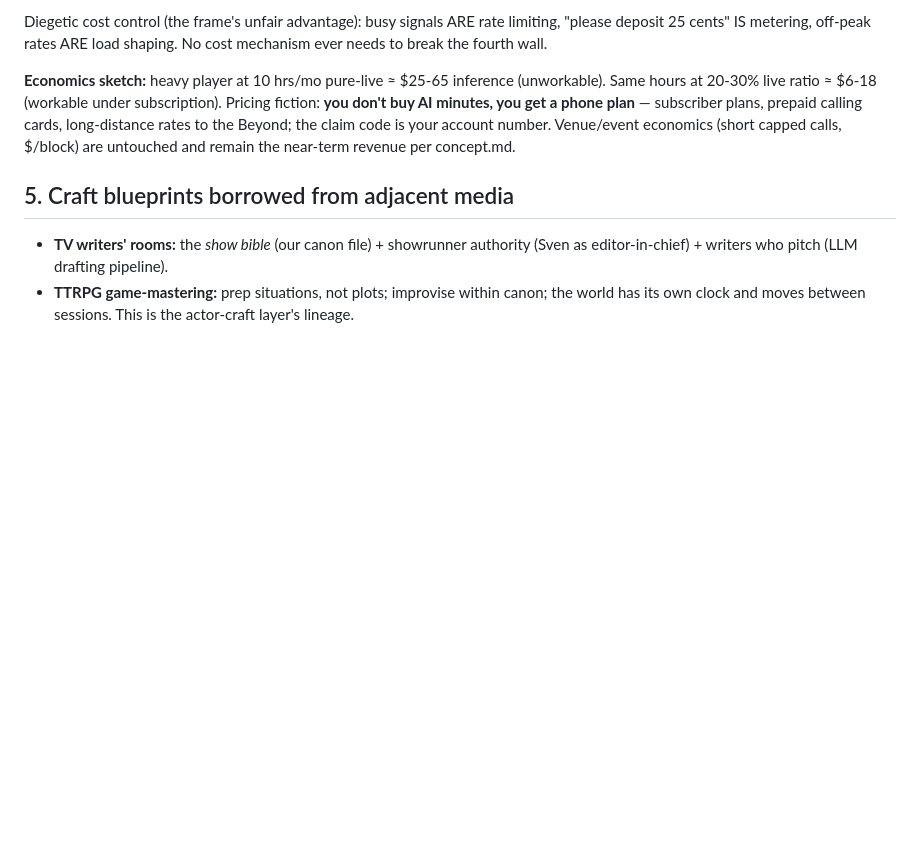
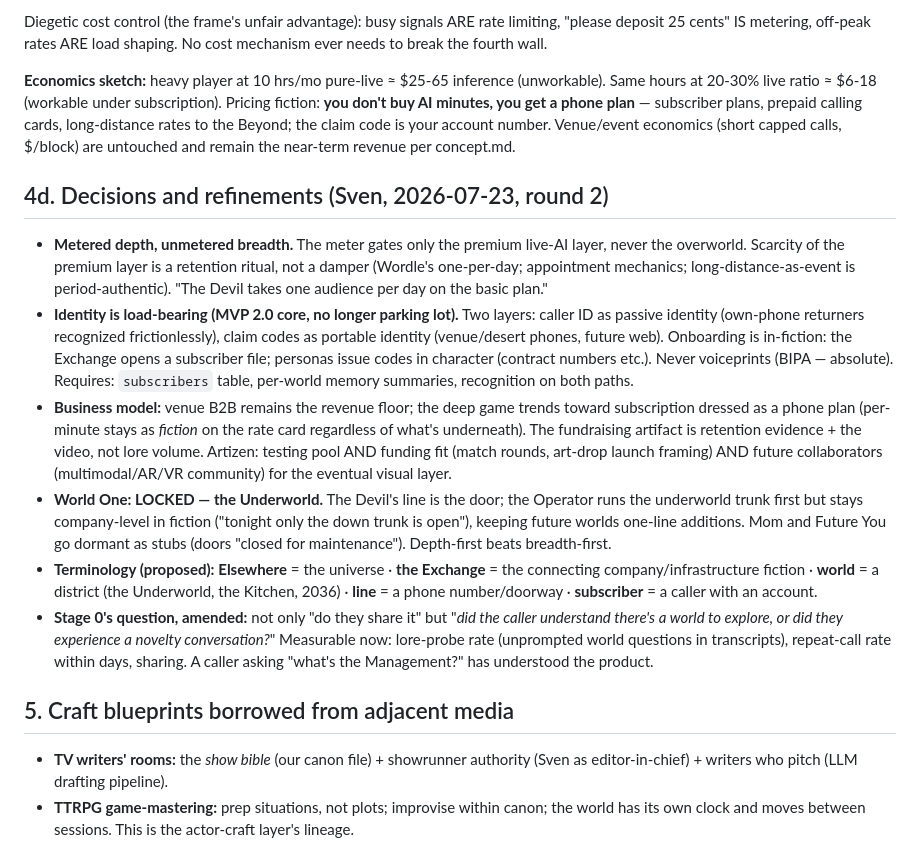
Before and after one commit to iamsvenh/ElsewhereTelCo, a Markdown page: docs/vision-world-company.md, the part around the change. Drawn GitHub-style; blank space fills up the shorter version.

Commit message:
docs: vision round 2 — World One locked (the Underworld), identity load-bearing, metered depth
Metered depth / unmetered breadth as the cost resolution; two-layer
identity (caller ID + claim codes) promoted to MVP 2.0 core; business
model = venue floor + phone-plan subscription with per-minute as
fiction; Artizen as testing + funding + collaborator fit; terminology
proposal; Stage 0 question amended (world-intrigue signals).

Co-Authored-By: Claude Opus 4.8 (1M context) <noreply@anthropic.com>

```diff
--- a/docs/vision-world-company.md
+++ b/docs/vision-world-company.md
@@ -68,6 +68,15 @@ Diegetic cost control (the frame's unfair advantage): busy signals ARE rate limi
 
 **Economics sketch:** heavy player at 10 hrs/mo pure-live ≈ \$25-65 inference (unworkable). Same hours at 20-30% live ratio ≈ \$6-18 (workable under subscription). Pricing fiction: **you don't buy AI minutes, you get a phone plan** — subscriber plans, prepaid calling cards, long-distance rates to the Beyond; the claim code is your account number. Venue/event economics (short capped calls, \$/block) are untouched and remain the near-term revenue per concept.md.
 
+## 4d. Decisions and refinements (Sven, 2026-07-23, round 2)
+
+- **Metered depth, unmetered breadth.** The meter gates only the premium live-AI layer, never the overworld. Scarcity of the premium layer is a retention ritual, not a damper (Wordle's one-per-day; appointment mechanics; long-distance-as-event is period-authentic). "The Devil takes one audience per day on the basic plan."
+- **Identity is load-bearing (MVP 2.0 core, no longer parking lot).** Two layers: caller ID as passive identity (own-phone returners recognized frictionlessly), claim codes as portable identity (venue/desert phones, future web). Onboarding is in-fiction: the Exchange opens a subscriber file; personas issue codes in character (contract numbers etc.). Never voiceprints (BIPA — absolute). Requires: `subscribers` table, per-world memory summaries, recognition on both paths.
+- **Business model:** venue B2B remains the revenue floor; the deep game trends toward subscription dressed as a phone plan (per-minute stays as *fiction* on the rate card regardless of what's underneath). The fundraising artifact is retention evidence + the video, not lore volume. Artizen: testing pool AND funding fit (match rounds, art-drop launch framing) AND future collaborators (multimodal/AR/VR community) for the eventual visual layer.
+- **World One: LOCKED — the Underworld.** The Devil's line is the door; the Operator runs the underworld trunk first but stays company-level in fiction ("tonight only the down trunk is open"), keeping future worlds one-line additions. Mom and Future You go dormant as stubs (doors "closed for maintenance"). Depth-first beats breadth-first.
+- **Terminology (proposed):** **Elsewhere** = the universe · **the Exchange** = the connecting company/infrastructure fiction · **world** = a district (the Underworld, the Kitchen, 2036) · **line** = a phone number/doorway · **subscriber** = a caller with an account.
+- **Stage 0's question, amended:** not only "do they share it" but "*did the caller understand there's a world to explore, or did they experience a novelty conversation?*" Measurable now: lore-probe rate (unprompted world questions in transcripts), repeat-call rate within days, sharing. A caller asking "what's the Management?" has understood the product.
+
 ## 5. Craft blueprints borrowed from adjacent media
 
 - **TV writers' rooms:** the *show bible* (our canon file) + showrunner authority (Sven as editor-in-chief) + writers who pitch (LLM drafting pipeline).
```
